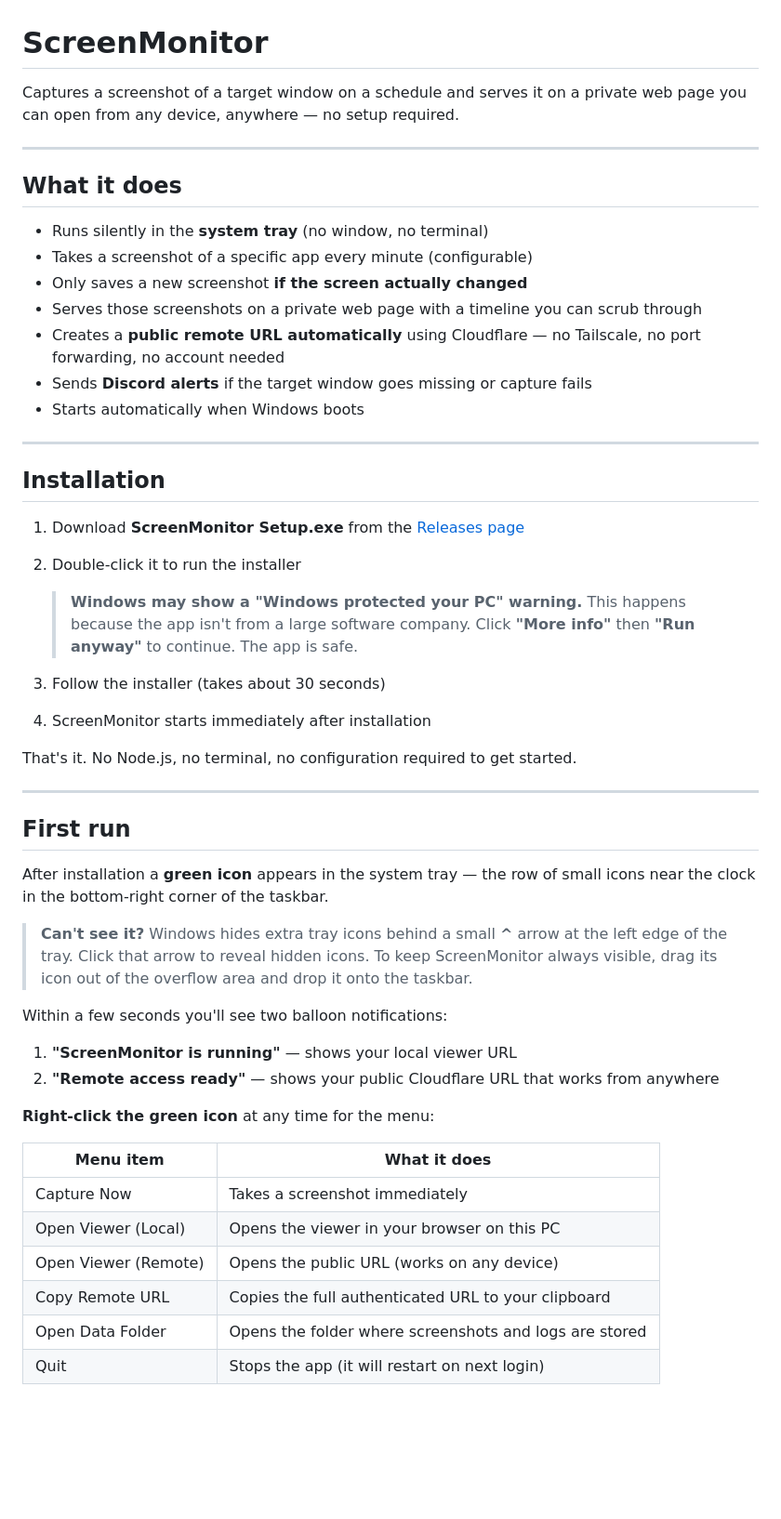
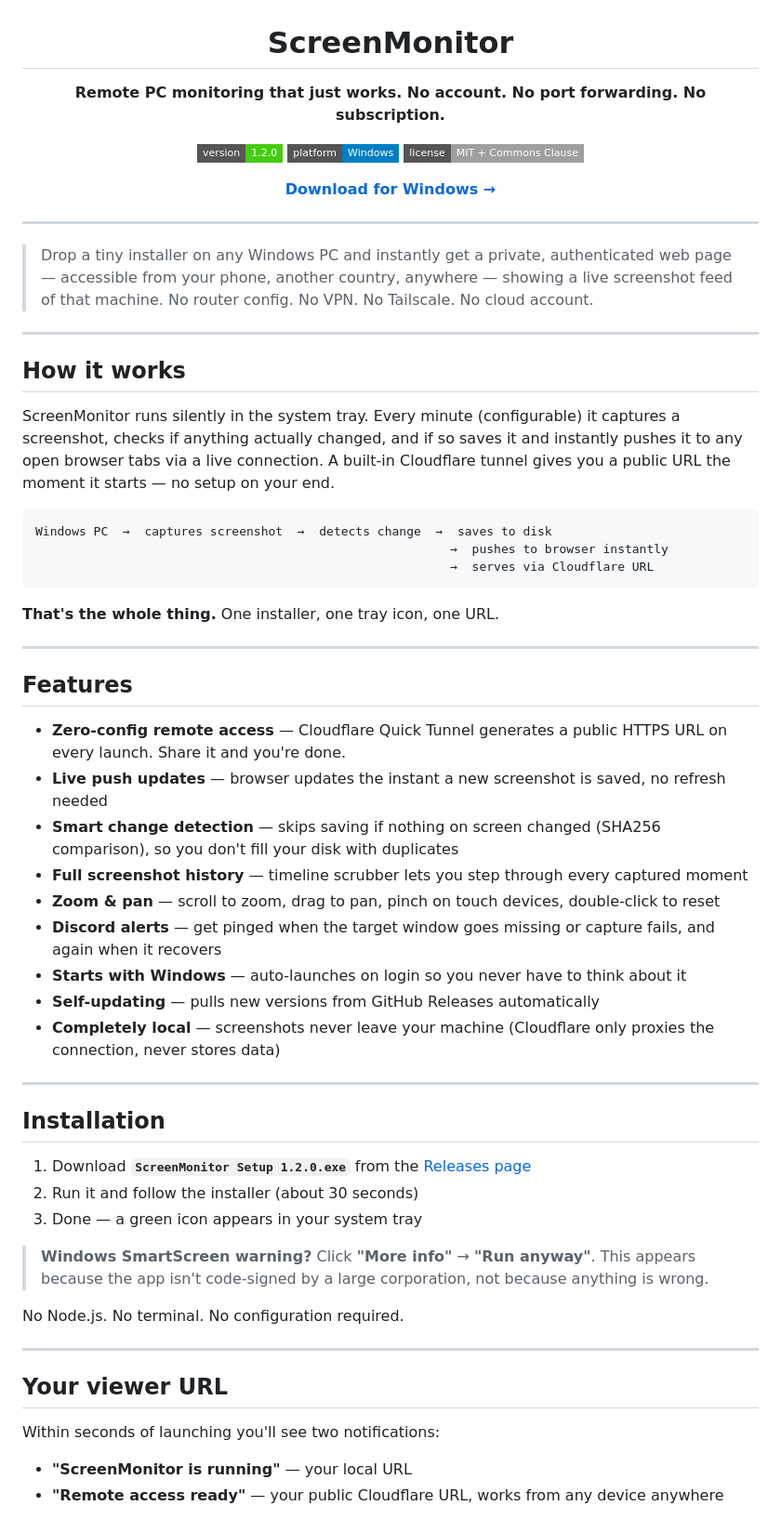
Before and after one commit to thedudebro11/screenshot-update-app, a Markdown page: README.md, the part around one of its changes. Shown at 93% size. Drawn GitHub-style; badges without logos; blank space fills up the shorter version.

````diff
--- a/README.md
+++ b/README.md
@@ -1,54 +3,65 @@
 # ScreenMonitor
 
-Captures a screenshot of a target window on a schedule and serves it on a private web page you can open from any device, anywhere — no setup required.
+**Remote PC monitoring that just works. No account. No port forwarding. No subscription.**
+
+[![Version](https://img.shields.io/badge/version-1.2.0-brightgreen?style=flat-square)](https://github.com/thedudebro11/screenshot-update-app/releases/latest)
+[![Platform](https://img.shields.io/badge/platform-Windows-blue?style=flat-square&logo=windows)](https://github.com/thedudebro11/screenshot-update-app/releases/latest)
+[![License](https://img.shields.io/badge/license-MIT%20%2B%20Commons%20Clause-lightgrey?style=flat-square)](LICENSE)
+
+[**Download for Windows →**](https://github.com/thedudebro11/screenshot-update-app/releases/latest)
+
+</div>
 
 ---
 
-## What it does
+> Drop a tiny installer on any Windows PC and instantly get a private, authenticated web page — accessible from your phone, another country, anywhere — showing a live screenshot feed of that machine. No router config. No VPN. No Tailscale. No cloud account.
 
-- Runs silently in the **system tray** (no window, no terminal)
-- Takes a screenshot of a specific app every minute (configurable)
-- Only saves a new screenshot **if the screen actually changed**
-- Serves those screenshots on a private web page with a timeline you can scrub through
-- Creates a **public remote URL automatically** using Cloudflare — no Tailscale, no port forwarding, no account needed
-- Sends **Discord alerts** if the target window goes missing or capture fails
-- Starts automatically when Windows boots
+---
+
+## How it works
+
+ScreenMonitor runs silently in the system tray. Every minute (configurable) it captures a screenshot, checks if anything actually changed, and if so saves it and instantly pushes it to any open browser tabs via a live connection. A built-in Cloudflare tunnel gives you a public URL the moment it starts — no setup on your end.
+
+```
+Windows PC  →  captures screenshot  →  detects change  →  saves to disk
+                                                         →  pushes to browser instantly
+                                                         →  serves via Cloudflare URL
+```
+
+**That's the whole thing.** One installer, one tray icon, one URL.
+
+---
+
+## Features
+
+- **Zero-config remote access** — Cloudflare Quick Tunnel generates a public HTTPS URL on every launch. Share it and you're done.
+- **Live push updates** — browser updates the instant a new screenshot is saved, no refresh needed
+- **Smart change detection** — skips saving if nothing on screen changed (SHA256 comparison), so you don't fill your disk with duplicates
+- **Full screenshot history** — timeline scrubber lets you step through every captured moment
+- **Zoom & pan** — scroll to zoom, drag to pan, pinch on touch devices, double-click to reset
+- **Discord alerts** — get pinged when the target window goes missing or capture fails, and again when it recovers
+- **Starts with Windows** — auto-launches on login so you never have to think about it
+- **Self-updating** — pulls new versions from GitHub Releases automatically
+- **Completely local** — screenshots never leave your machine (Cloudflare only proxies the connection, never stores data)
 
 ---
 
 ## Installation
 
-1. Download **ScreenMonitor Setup.exe** from the [Releases page](https://github.com/thedudebro11/screenshot-update-app/releases)
-2. Double-click it to run the installer
+1. Download **`ScreenMonitor Setup 1.2.0.exe`** from the [Releases page](https://github.com/thedudebro11/screenshot-update-app/releases/latest)
+2. Run it and follow the installer (about 30 seconds)
+3. Done — a green icon appears in your system tray
 
-   > **Windows may show a "Windows protected your PC" warning.** This happens because the app isn't from a large software company. Click **"More info"** then **"Run anyway"** to continue. The app is safe.
+> **Windows SmartScreen warning?** Click **"More info"** → **"Run anyway"**. This appears because the app isn't code-signed by a large corporation, not because anything is wrong.
 
-3. Follow the installer (takes about 30 seconds)
-4. ScreenMonitor starts immediately after installation
-
-That's it. No Node.js, no terminal, no configuration required to get started.
+No Node.js. No terminal. No configuration required.
 
 ---
 
-## First run
+## Your viewer URL
 
-After installation a **green icon** appears in the system tray — the row of small icons near the clock in the bottom-right corner of the taskbar.
+Within seconds of launching you'll see two notifications:
 
-> **Can't see it?** Windows hides extra tray icons behind a small **^** arrow at the left edge of the tray. Click that arrow to reveal hidden icons. To keep ScreenMonitor always visible, drag its icon out of the overflow area and drop it onto the taskbar.
+- **"ScreenMonitor is running"** — your local URL
+- **"Remote access ready"** — your public Cloudflare URL, works from any device anywhere
 
-Within a few seconds you'll see two balloon notifications:
-
-1. **"ScreenMonitor is running"** — shows your local viewer URL
-2. **"Remote access ready"** — shows your public Cloudflare URL that works from anywhere
-
-**Right-click the green icon** at any time for the menu:
-
-| Menu item | What it does |
-|---|---|
-| Capture Now | Takes a screenshot immediately |
-| Open Viewer (Local) | Opens the viewer in your browser on this PC |
-| Open Viewer (Remote) | Opens the public URL (works on any device) |
-| Copy Remote URL | Copies the full authenticated URL to your clipboard |
-| Open Data Folder | Opens the folder where screenshots and logs are stored |
-| Quit | Stops the app (it will restart on next login) |
-
````
Also changed, not shown: other parts of README.md (+65 -87 lines).
